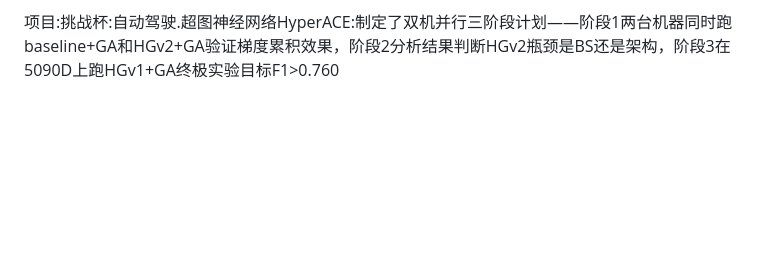
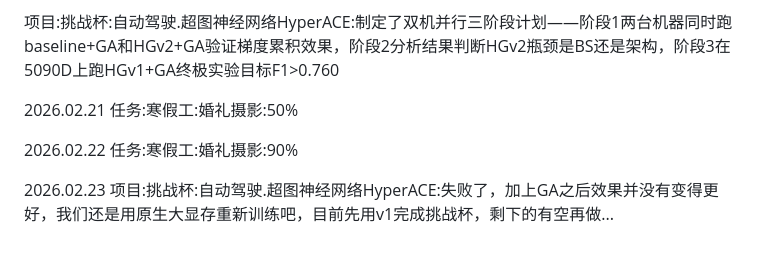
Before and after one commit to Mirrorium227/Work, a Markdown page: log.md, the part around the change. Drawn GitHub-style; blank space fills up the shorter version.

```diff
--- a/log.md
+++ b/log.md
@@ -309,3 +309,12 @@ btw，我真的不想在家里呆着，我宁愿去学校或者给自己找个
 项目:挑战杯:自动驾驶.模型训练:发现有效batch size是关键瓶颈（官方BS=256 vs 我们BS=16/32），研究并实现了梯度累积（Gradient Accumulation），修改train.py让它支持grad_accum_steps参数，物理BS不变但梯度累积N步后再更新，数学上严格等价于N倍大BS且不增加训练时间！创建了两套新配置：5090D用BS=32×8=有效BS256，5070Ti用BS=16×16=有效BS256
 
 项目:挑战杯:自动驾驶.超图神经网络HyperACE:制定了双机并行三阶段计划——阶段1两台机器同时跑baseline+GA和HGv2+GA验证梯度累积效果，阶段2分析结果判断HGv2瓶颈是BS还是架构，阶段3在5090D上跑HGv1+GA终极实验目标F1>0.760
+
+2026.02.21
+任务:寒假工:婚礼摄影:50%
+
+2026.02.22
+任务:寒假工:婚礼摄影:90%
+
+2026.02.23
+项目:挑战杯:自动驾驶.超图神经网络HyperACE:失败了，加上GA之后效果并没有变得更好，我们还是用原生大显存重新训练吧，目前先用v1完成挑战杯，剩下的有空再做...
```
